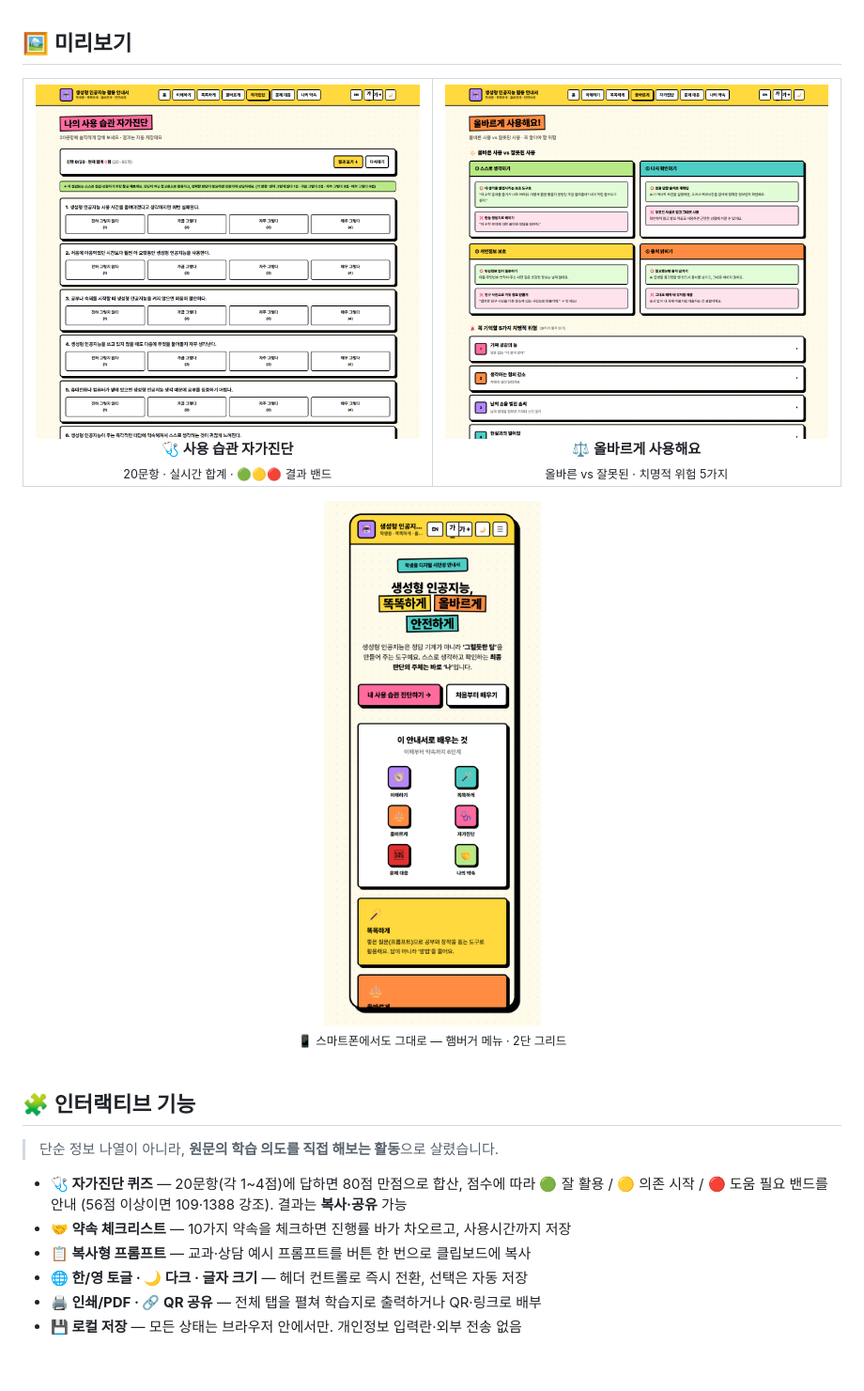
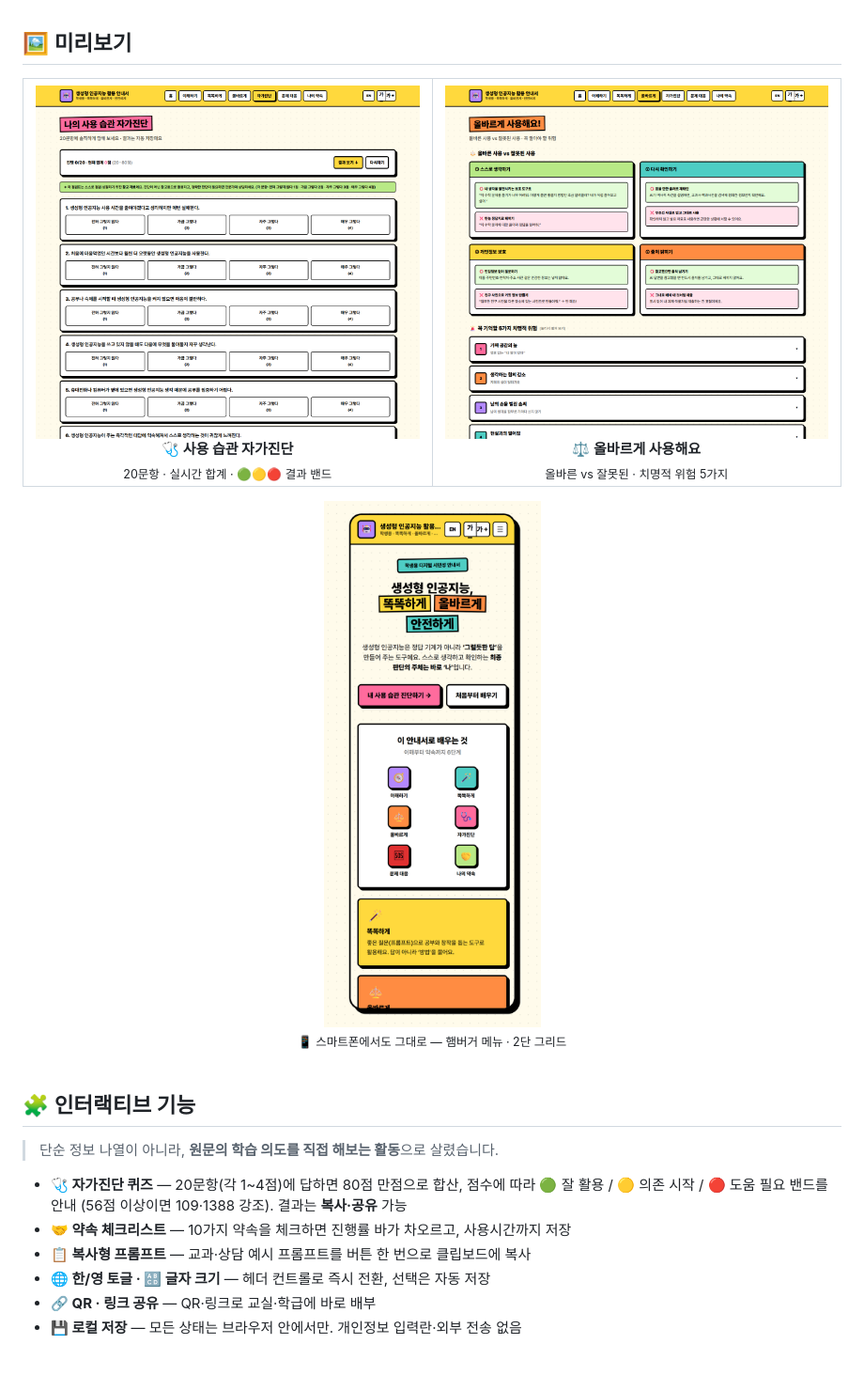
Before and after one commit to tigerjk9/Student-Guide-to-Using-Generative-AI, a Markdown page: README.md, the part around one of its changes. Shown at 94% size. GitHub-like rendering; pictures changed too: assets/preview-check.png, assets/preview-mobile.png, assets/preview-right.png.

```diff
--- a/README.md
+++ b/README.md
@@ -88,8 +88,8 @@
 - **🩺 자가진단 퀴즈** — 20문항(각 1~4점)에 답하면 80점 만점으로 합산, 점수에 따라 🟢 잘 활용 / 🟡 의존 시작 / 🔴 도움 필요 밴드를 안내 (56점 이상이면 109·1388 강조). 결과는 **복사·공유** 가능
 - **🤝 약속 체크리스트** — 10가지 약속을 체크하면 진행률 바가 차오르고, 사용시간까지 저장
 - **📋 복사형 프롬프트** — 교과·상담 예시 프롬프트를 버튼 한 번으로 클립보드에 복사
-- **🌐 한/영 토글 · 🌙 다크 · 글자 크기** — 헤더 컨트롤로 즉시 전환, 선택은 자동 저장
-- **🖨️ 인쇄/PDF · 🔗 QR 공유** — 전체 탭을 펼쳐 학습지로 출력하거나 QR·링크로 배부
+- **🌐 한/영 토글 · 🔠 글자 크기** — 헤더 컨트롤로 즉시 전환, 선택은 자동 저장
+- **🔗 QR · 링크 공유** — QR·링크로 교실·학급에 바로 배부
 - **💾 로컬 저장** — 모든 상태는 브라우저 안에서만. 개인정보 입력란·외부 전송 없음
 
 <br/>
```
Also changed, not shown: other parts of README.md (+3 -3 lines), assets/preview-home.png, 1 other file.
